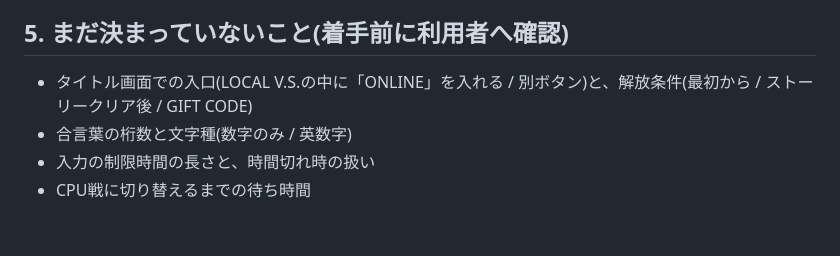
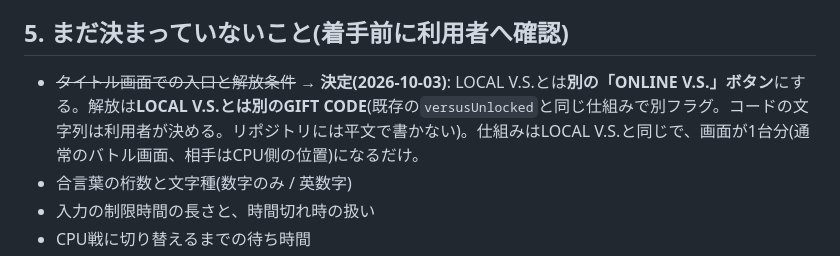
Before and after one commit to kotaroborn/combotest, a Markdown page: ONLINE_PLAN.md, the part around the change. Rendered like a GitHub page; blank space fills up the shorter version.

Commit message:
ONLINE_PLAN: ONLINE V.S. is a separate button unlocked by its own gift code
Co-Authored-By: Claude Opus 5.5 <noreply@anthropic.com>
Claude-Session: https://claude.ai/code/session_012Fmb8rVv4a5ib3dy5pw7AL

```diff
--- a/ONLINE_PLAN.md
+++ b/ONLINE_PLAN.md
@@ -86,7 +86,7 @@
 
 ## 5. まだ決まっていないこと(着手前に利用者へ確認)
 
-- タイトル画面での入口(LOCAL V.S.の中に「ONLINE」を入れる / 別ボタン)と、解放条件(最初から / ストーリークリア後 / GIFT CODE)
+- ~~タイトル画面での入口と解放条件~~ → **決定(2026-10-03)**: LOCAL V.S.とは**別の「ONLINE V.S.」ボタン**にする。解放は**LOCAL V.S.とは別のGIFT CODE**(既存の`versusUnlocked`と同じ仕組みで別フラグ。コードの文字列は利用者が決める。リポジトリには平文で書かない)。仕組みはLOCAL V.S.と同じで、画面が1台分(通常のバトル画面、相手はCPU側の位置)になるだけ。
 - 合言葉の桁数と文字種(数字のみ / 英数字)
 - 入力の制限時間の長さと、時間切れ時の扱い
 - CPU戦に切り替えるまでの待ち時間
```
